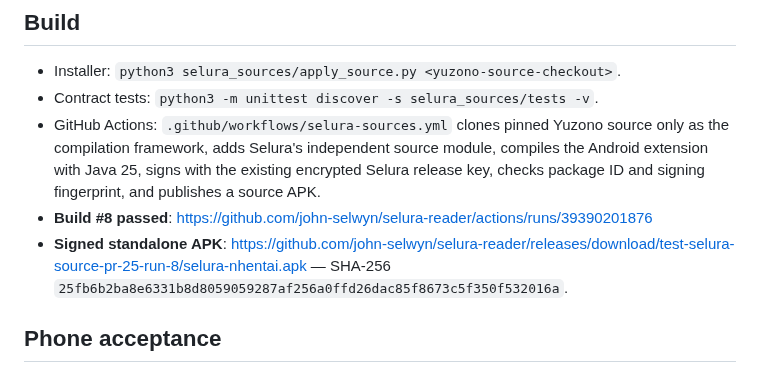
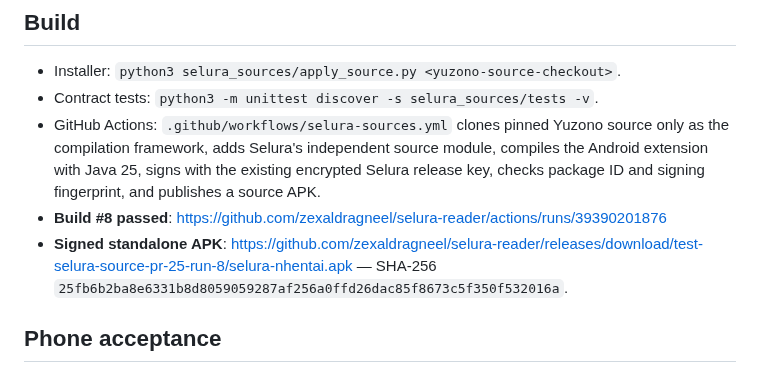
Before and after one commit to zexaldragneel/selura-reader, a Markdown page: selura_sources/README.md, the part around the change. Drawn GitHub-style.

Commit message:
chore(identity): update repository references to zexaldragneel

```diff
--- a/selura_sources/README.md
+++ b/selura_sources/README.md
@@ -19,8 +19,8 @@ The owner reports page loading is still slow. In the first pilot, a page could w
 - Installer: `python3 selura_sources/apply_source.py <yuzono-source-checkout>`.
 - Contract tests: `python3 -m unittest discover -s selura_sources/tests -v`.
 - GitHub Actions: `.github/workflows/selura-sources.yml` clones pinned Yuzono source only as the compilation framework, adds Selura's independent source module, compiles the Android extension with Java 25, signs with the existing encrypted Selura release key, checks package ID and signing fingerprint, and publishes a source APK.
-- **Build #8 passed**: https://github.com/john-selwyn/selura-reader/actions/runs/39390201876
-- **Signed standalone APK**: https://github.com/john-selwyn/selura-reader/releases/download/test-selura-source-pr-25-run-8/selura-nhentai.apk — SHA-256 `25fb6b2ba8e6331b8d8059059287af256a0ffd26dac85f8673c5f350f532016a`.
+- **Build #8 passed**: https://github.com/zexaldragneel/selura-reader/actions/runs/39390201876
+- **Signed standalone APK**: https://github.com/zexaldragneel/selura-reader/releases/download/test-selura-source-pr-25-run-8/selura-nhentai.apk — SHA-256 `25fb6b2ba8e6331b8d8059059287af256a0ffd26dac85f8673c5f350f532016a`.
 
 ## Phone acceptance
 1. **Keep the original Cursed Yuzono NHentai, Keiyoushi and Selura apps installed.**
```
Also changed, not shown: PROGRESS.md (+28 -28 lines).
